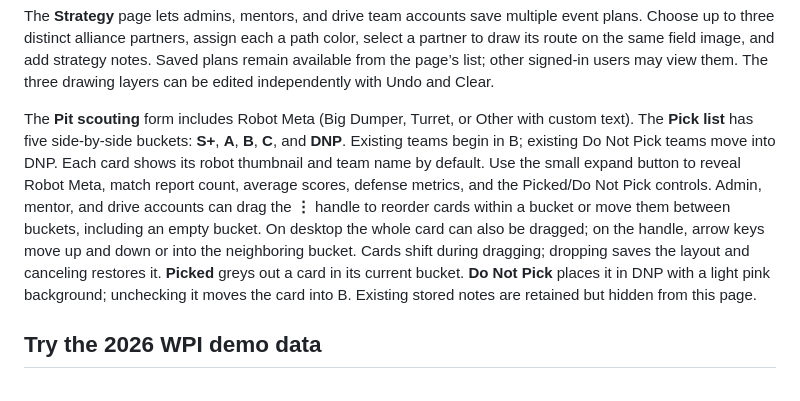
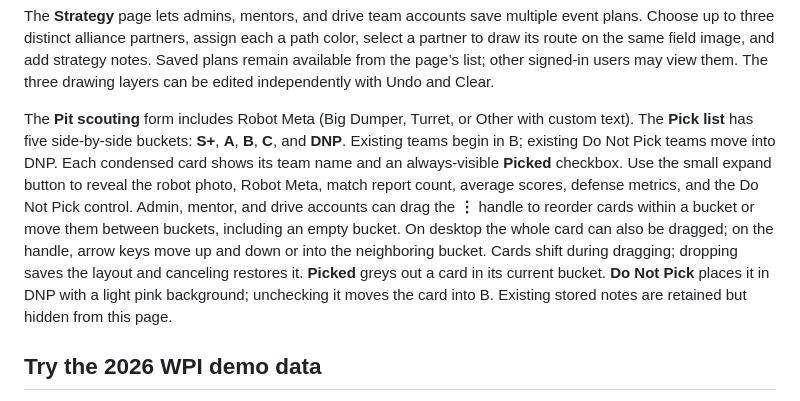
Before and after one commit to IBOTS-AI/2026-Scouting-Vibetest, a Markdown page: README.md, the part around the change. Drawn GitHub-style.

Commit message:
Keep Picked visible and move robot photo into pick details

```diff
--- a/README.md
+++ b/README.md
@@ -41,7 +41,7 @@ The match scouting form begins with an autonomous path canvas. Draw with a mouse
 
 The **Strategy** page lets admins, mentors, and drive team accounts save multiple event plans. Choose up to three distinct alliance partners, assign each a path color, select a partner to draw its route on the same field image, and add strategy notes. Saved plans remain available from the page’s list; other signed-in users may view them. The three drawing layers can be edited independently with Undo and Clear.
 
-The **Pit scouting** form includes Robot Meta (Big Dumper, Turret, or Other with custom text). The **Pick list** has five side-by-side buckets: **S+**, **A**, **B**, **C**, and **DNP**. Existing teams begin in B; existing Do Not Pick teams move into DNP. Each card shows its robot thumbnail and team name by default. Use the small expand button to reveal Robot Meta, match report count, average scores, defense metrics, and the Picked/Do Not Pick controls. Admin, mentor, and drive accounts can drag the **⋮** handle to reorder cards within a bucket or move them between buckets, including an empty bucket. On desktop the whole card can also be dragged; on the handle, arrow keys move up and down or into the neighboring bucket. Cards shift during dragging; dropping saves the layout and canceling restores it. **Picked** greys out a card in its current bucket. **Do Not Pick** places it in DNP with a light pink background; unchecking it moves the card into B. Existing stored notes are retained but hidden from this page.
+The **Pit scouting** form includes Robot Meta (Big Dumper, Turret, or Other with custom text). The **Pick list** has five side-by-side buckets: **S+**, **A**, **B**, **C**, and **DNP**. Existing teams begin in B; existing Do Not Pick teams move into DNP. Each condensed card shows its team name and an always-visible **Picked** checkbox. Use the small expand button to reveal the robot photo, Robot Meta, match report count, average scores, defense metrics, and the Do Not Pick control. Admin, mentor, and drive accounts can drag the **⋮** handle to reorder cards within a bucket or move them between buckets, including an empty bucket. On desktop the whole card can also be dragged; on the handle, arrow keys move up and down or into the neighboring bucket. Cards shift during dragging; dropping saves the layout and canceling restores it. **Picked** greys out a card in its current bucket. **Do Not Pick** places it in DNP with a light pink background; unchecking it moves the card into B. Existing stored notes are retained but hidden from this page.
 
 ## Try the 2026 WPI demo data
 
```
